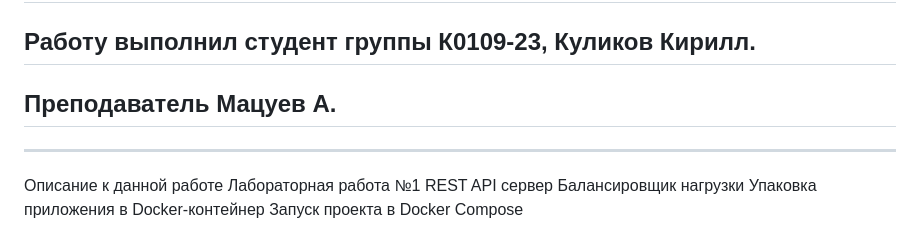
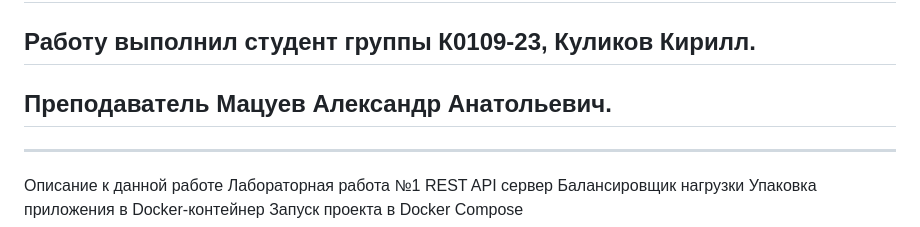
Before and after one commit to sma1kyyy/Microservice-architecture-Laboratory-1, a Markdown page: README.md, the part around the change. Drawn GitHub-style.

```diff
--- a/README.md
+++ b/README.md
@@ -1,7 +1,7 @@
 # Microservice-architecture-Laboratory-1
 ## Лабораторная работа №1
 ## Работу выполнил студент группы К0109-23, Куликов Кирилл.
-## Преподаватель Мацуев А.
+## Преподаватель Мацуев Александр Анатольевич.
 _______________________________________________________________________________________________________________________________________________________________________
 Описание к данной работе
 Лабораторная работа №1
```
